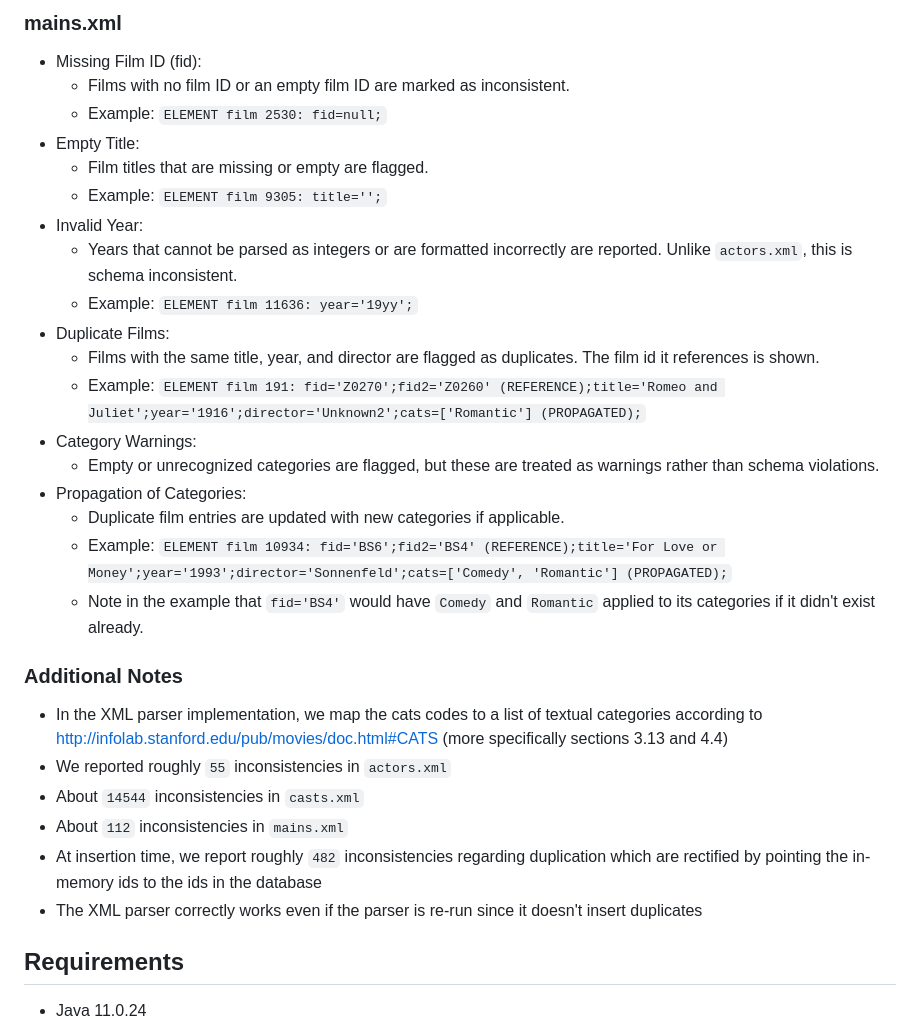
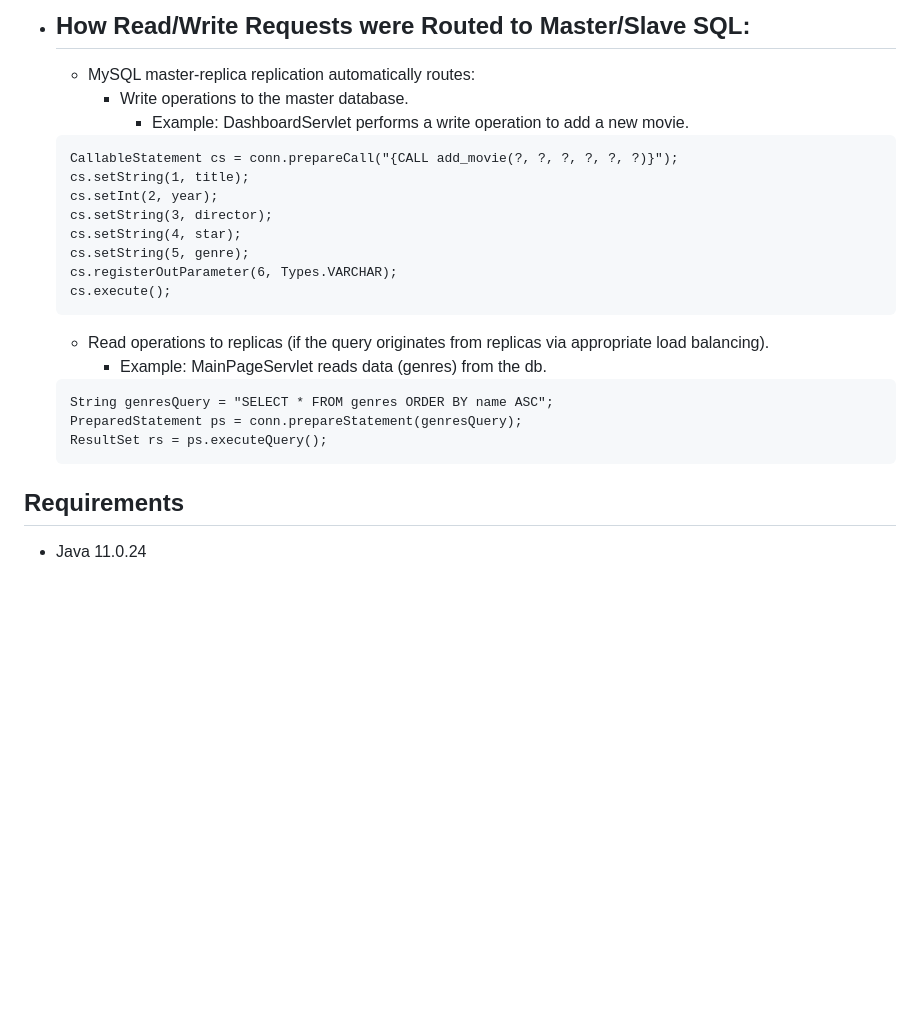
Before and after one commit to vctruong100/fablixmovie, a Markdown page: README.md, the part around one of its changes. Rendered like a GitHub page; blank space fills up the shorter version.

````diff
--- a/README.md
+++ b/README.md
@@ -94,30 +65,24 @@ The following report also gives an idea of how the XML parser handles inconsiste
-### mains.xml
-- Missing Film ID (fid):
-  - Films with no film ID or an empty film ID are marked as inconsistent.
-  - Example: `ELEMENT film 2530: fid=null;`
-- Empty Title:
-  - Film titles that are missing or empty are flagged.
-  - Example: `ELEMENT film 9305: title='';`
-- Invalid Year:
-  - Years that cannot be parsed as integers or are formatted incorrectly are reported. Unlike `actors.xml`, this is schema inconsistent.
-  - Example: `ELEMENT film 11636: year='19yy';`
-- Duplicate Films:
-  - Films with the same title, year, and director are flagged as duplicates. The film id it references is shown.
-  - Example: `ELEMENT film 191: fid='Z0270';fid2='Z0260' (REFERENCE);title='Romeo and Juliet';year='1916';director='Unknown2';cats=['Romantic'] (PROPAGATED);`
-- Category Warnings:
-  - Empty or unrecognized categories are flagged, but these are treated as warnings rather than schema violations.
-- Propagation of Categories:
-  - Duplicate film entries are updated with new categories if applicable.
-  - Example: `ELEMENT film 10934: fid='BS6';fid2='BS4' (REFERENCE);title='For Love or Money';year='1993';director='Sonnenfeld';cats=['Comedy', 'Romantic'] (PROPAGATED);`
-  - Note in the example that `fid='BS4'` would have `Comedy` and `Romantic` applied to its categories if it didn't exist already.
-
-### Additional Notes
-- In the XML parser implementation, we map the cats codes to a list of textual categories according to http://infolab.stanford.edu/pub/movies/doc.html#CATS (more specifically sections 3.13 and 4.4)
-- We reported roughly `55` inconsistencies in `actors.xml`
-- About `14544` inconsistencies in `casts.xml`
-- About `112` inconsistencies in `mains.xml`
-- At insertion time, we report roughly `482` inconsistencies regarding duplication which are rectified by pointing the in-memory ids to the ids in the database
-- The XML parser correctly works even if the parser is re-run since it doesn't insert duplicates
+- ## How Read/Write Requests were Routed to Master/Slave SQL:
+  - MySQL master-replica replication automatically routes:
+    - Write operations to the master database.
+      - Example: DashboardServlet performs a write operation to add a new movie.
+  ```
+  CallableStatement cs = conn.prepareCall("{CALL add_movie(?, ?, ?, ?, ?, ?)}");
+  cs.setString(1, title);
+  cs.setInt(2, year);
+  cs.setString(3, director);
+  cs.setString(4, star);
+  cs.setString(5, genre);
+  cs.registerOutParameter(6, Types.VARCHAR);
+  cs.execute();
+  ```
+    - Read operations to replicas (if the query originates from replicas via appropriate load balancing).
+      - Example: MainPageServlet reads data (genres) from the db.
+  ```
+  String genresQuery = "SELECT * FROM genres ORDER BY name ASC";
+  PreparedStatement ps = conn.prepareStatement(genresQuery);
+  ResultSet rs = ps.executeQuery();
+  ```
 
 ## Requirements
 - Java 11.0.24
````
Also changed, not shown: other parts of README.md (+48 -77 lines).
